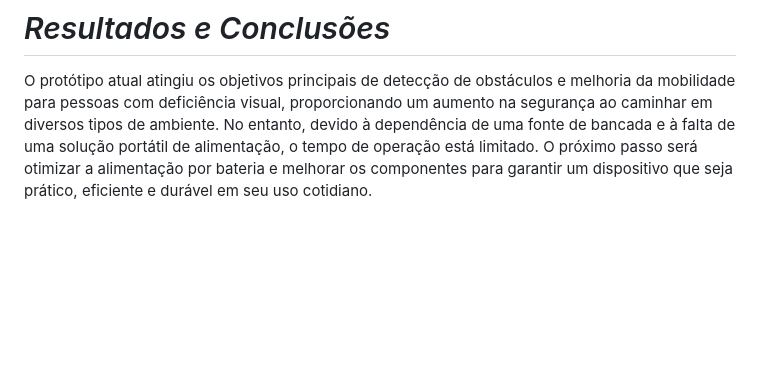
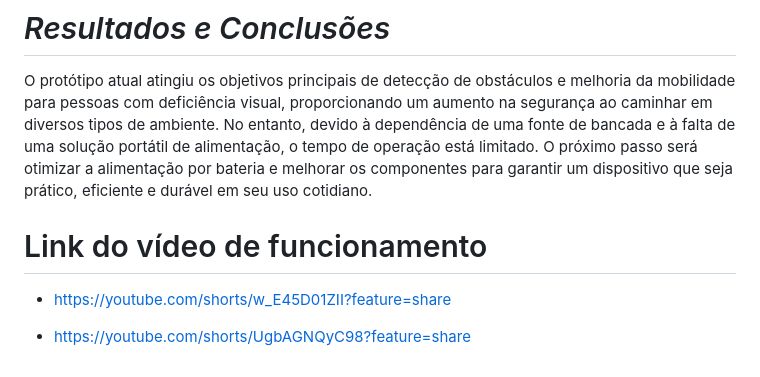
Before and after one commit to thaislisatchok/PI3-IFSC-2024-1, a Markdown page: Thais_Guido/operação.md, the part around the change. Rendered like a GitHub page; blank space fills up the shorter version.

Commit message:
Link dos videos teste final .

```diff
--- a/Thais_Guido/operação.md
+++ b/Thais_Guido/operação.md
@@ -49,3 +49,9 @@ O feedback dos usuários foi essencial para ajustar a sensibilidade dos sensores
 # *Resultados e Conclusões*
 
 O protótipo atual atingiu os objetivos principais de detecção de obstáculos e melhoria da mobilidade para pessoas com deficiência visual, proporcionando um aumento na segurança ao caminhar em diversos tipos de ambiente. No entanto, devido à dependência de uma fonte de bancada e à falta de uma solução portátil de alimentação, o tempo de operação está limitado. O próximo passo será otimizar a alimentação por bateria e melhorar os componentes para garantir um dispositivo que seja prático, eficiente e durável em seu uso cotidiano.
+
+# Link do vídeo de funcionamento
+
+- https://youtube.com/shorts/w_E45D01ZII?feature=share
+
+- https://youtube.com/shorts/UgbAGNQyC98?feature=share
```
